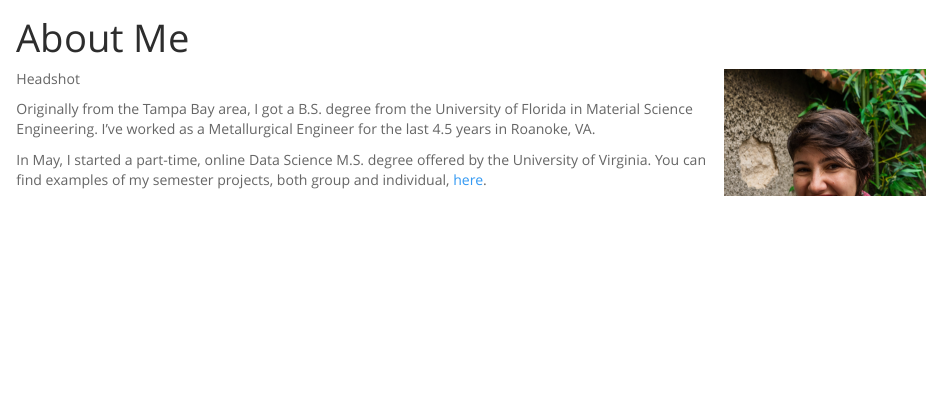
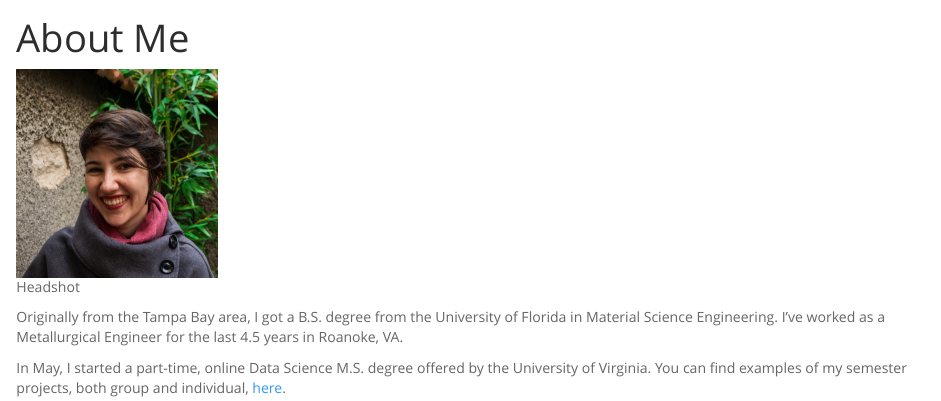
Before and after one commit to camillevleonard/camillevleonard.github.io, an R Markdown document (about.rmd): the page in a window 1100 px wide, from 60 px down. The pictures show the output file about.html that the author committed with the source, opened offline; library style sheets and scripts come from the installed R packages.

Commit message:
Formatting

```diff
--- a/about.rmd
+++ b/about.rmd
@@ -2,7 +2,7 @@
 title: "About Me"
 output:
   html_document:
-    css: style.css
+    #css: style.css
     theme: spacelab
 ---
 
```
Also changed, not shown: index.rmd (+1 -1 lines), about.html, index.html.
